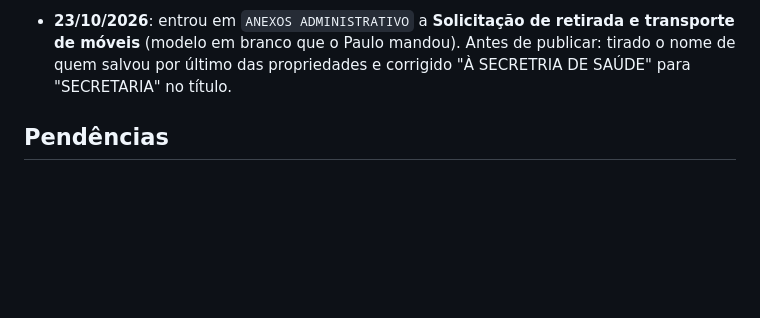
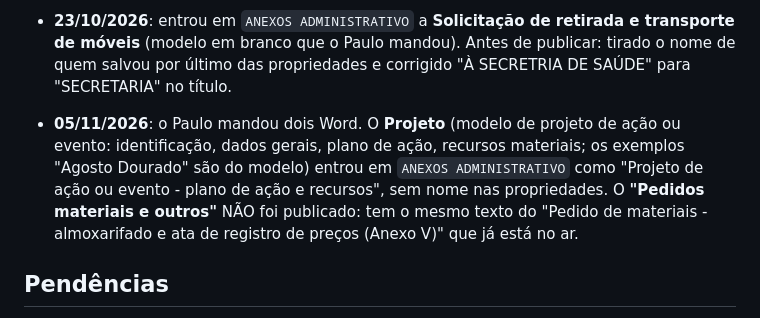
Before and after one commit to paulosgp/central-documentos, a Markdown page: CLAUDE.md, the part around the change. Rendered like a GitHub page; blank space fills up the shorter version.

Commit message:
CLAUDE.md: registro de 05/11/2026
Co-Authored-By: Claude Sonnet 5.5 <noreply@anthropic.com>

```diff
--- a/CLAUDE.md
+++ b/CLAUDE.md
@@ -303,6 +303,8 @@ não faz parte do site.
   branco que o Paulo mandou). Antes de publicar: tirado o nome de quem salvou por último das propriedades e
   corrigido "À SECRETRIA DE SAÚDE" para "SECRETARIA" no título.
 
+- **05/11/2026**: o Paulo mandou dois Word. O **Projeto** (modelo de projeto de ação ou evento: identificação, dados gerais, plano de ação, recursos materiais; os exemplos "Agosto Dourado" são do modelo) entrou em `ANEXOS ADMINISTRATIVO` como "Projeto de ação ou evento - plano de ação e recursos", sem nome nas propriedades. O **"Pedidos materiais e outros"** NÃO foi publicado: tem o mesmo texto do "Pedido de materiais - almoxarifado e ata de registro de preços (Anexo V)" que já está no ar.
+
 ## Pendências
 
 - **A publicação não é automática, e o Paulo esperou que fosse** (22/09/2026: "já coloquei várias
```
